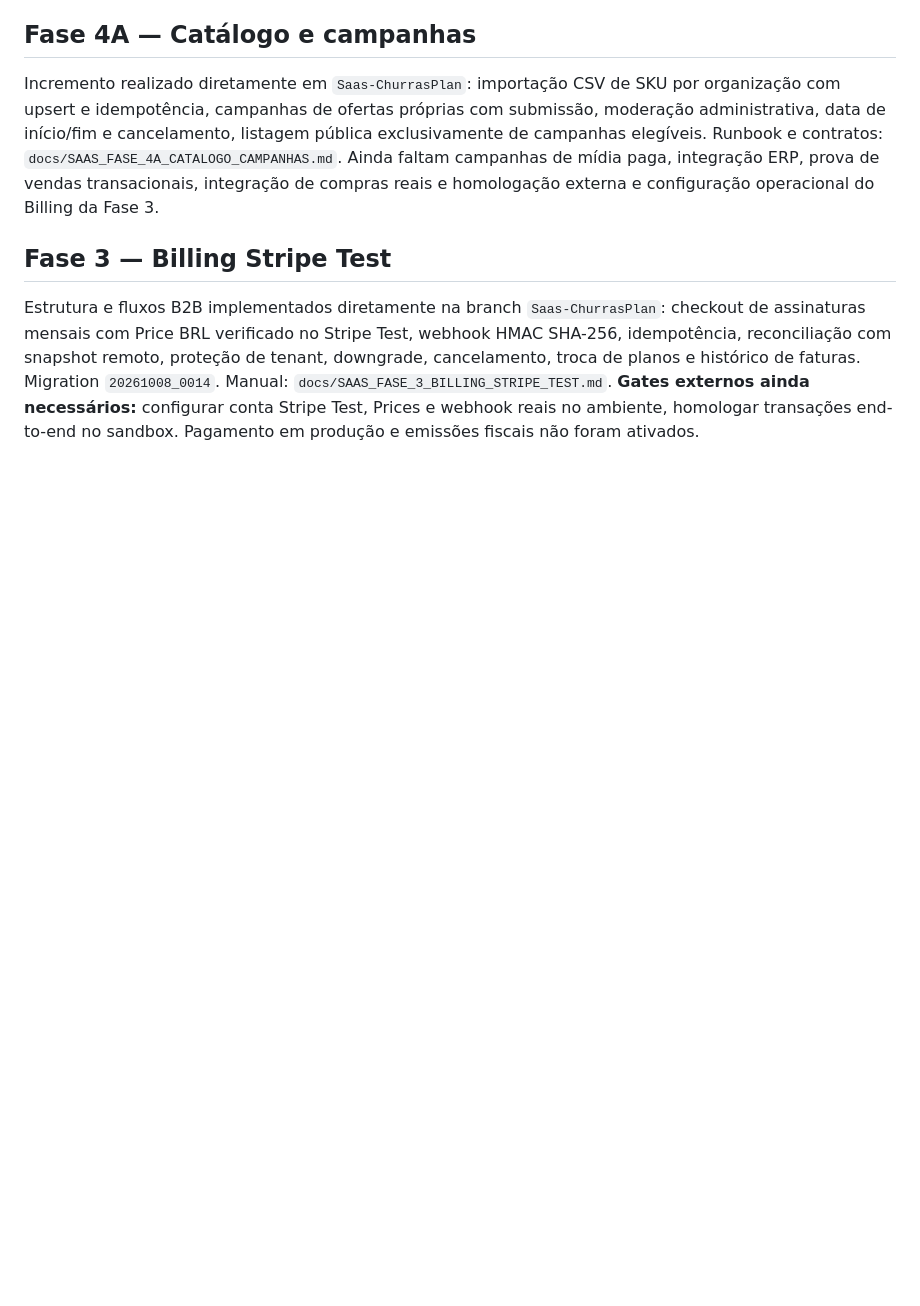
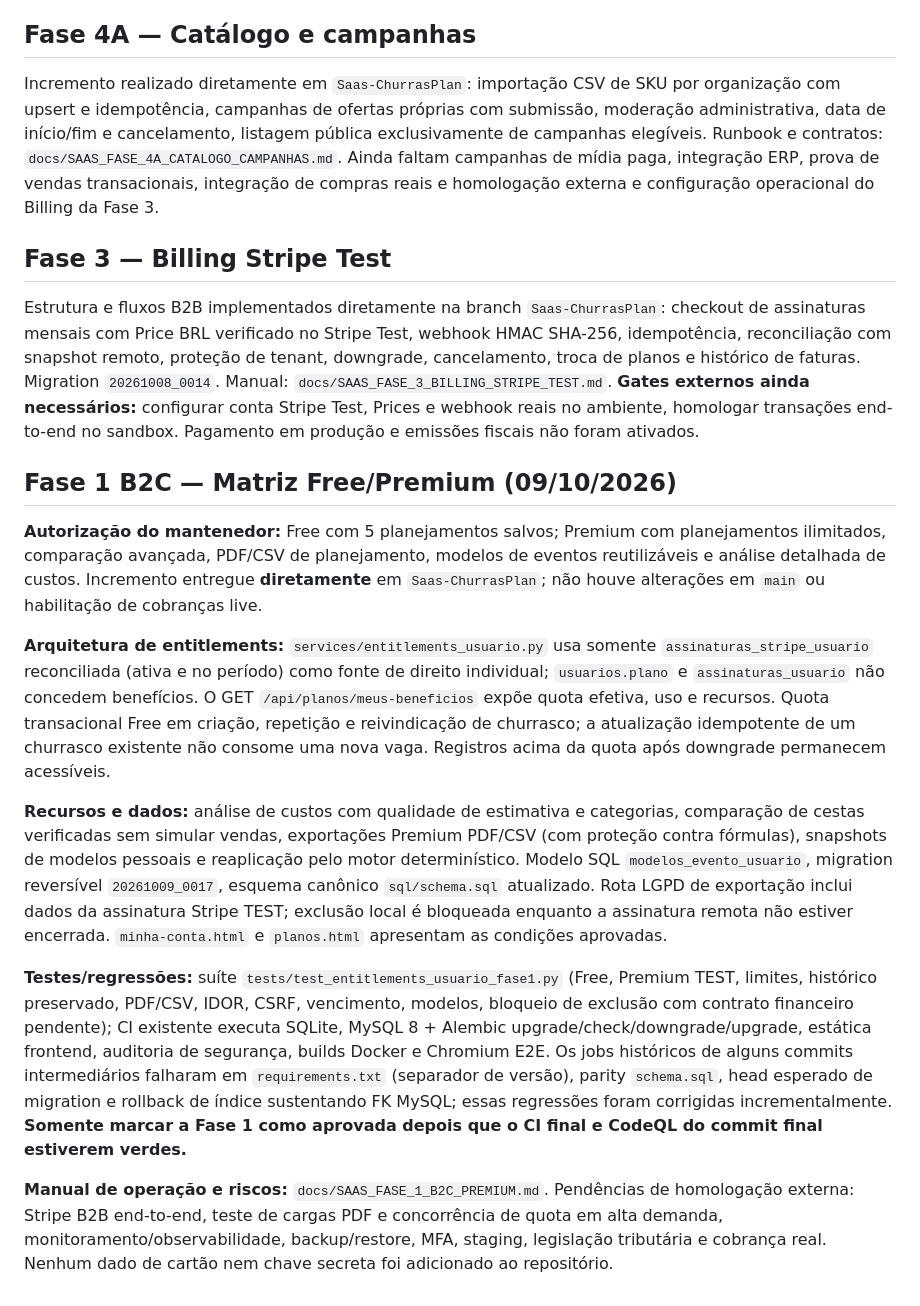
Before and after one commit to ArthurHenrique-eng/ChurrasPlan, a Markdown page: docs/SAAS_ROADMAP_PRS.md, the part around the change. Rendered like a GitHub page; blank space fills up the shorter version.

Commit message:
docs(roadmap): record approved B2C Premium phase scope, migration, tests and CI release gates

```diff
--- a/docs/SAAS_ROADMAP_PRS.md
+++ b/docs/SAAS_ROADMAP_PRS.md
@@ -43,3 +43,45 @@ Incremento realizado diretamente em `Saas-ChurrasPlan`: importação CSV de SKU
 ## Fase 3 — Billing Stripe Test
 
 Estrutura e fluxos B2B implementados diretamente na branch `Saas-ChurrasPlan`: checkout de assinaturas mensais com Price BRL verificado no Stripe Test, webhook HMAC SHA-256, idempotência, reconciliação com snapshot remoto, proteção de tenant, downgrade, cancelamento, troca de planos e histórico de faturas. Migration `20261008_0014`. Manual: `docs/SAAS_FASE_3_BILLING_STRIPE_TEST.md`. **Gates externos ainda necessários:** configurar conta Stripe Test, Prices e webhook reais no ambiente, homologar transações end-to-end no sandbox. Pagamento em produção e emissões fiscais não foram ativados.
+
+## Fase 1 B2C — Matriz Free/Premium (09/10/2026)
+
+**Autorização do mantenedor:** Free com 5 planejamentos salvos; Premium com
+planejamentos ilimitados, comparação avançada, PDF/CSV de planejamento,
+modelos de eventos reutilizáveis e análise detalhada de custos.
+Incremento entregue **diretamente** em `Saas-ChurrasPlan`; não houve alterações em `main`
+ou habilitação de cobranças live.
+
+**Arquitetura de entitlements:** `services/entitlements_usuario.py` usa somente
+`assinaturas_stripe_usuario` reconciliada (ativa e no período) como fonte
+de direito individual; `usuarios.plano` e `assinaturas_usuario` não concedem
+benefícios. O GET `/api/planos/meus-beneficios` expõe quota efetiva, uso e
+recursos. Quota transacional Free em criação, repetição e reivindicação de
+churrasco; a atualização idempotente de um churrasco existente não consome
+uma nova vaga. Registros acima da quota após downgrade permanecem acessíveis.
+
+**Recursos e dados:** análise de custos com qualidade de estimativa e categorias,
+comparação de cestas verificadas sem simular vendas, exportações Premium PDF/CSV
+(com proteção contra fórmulas), snapshots de modelos pessoais e reaplicação
+pelo motor determinístico. Modelo SQL `modelos_evento_usuario`, migration
+reversível `20261009_0017`, esquema canônico `sql/schema.sql` atualizado.
+Rota LGPD de exportação inclui dados da assinatura Stripe TEST; exclusão
+local é bloqueada enquanto a assinatura remota não estiver encerrada.
+`minha-conta.html` e `planos.html` apresentam as condições aprovadas.
+
+**Testes/regressões:** suíte `tests/test_entitlements_usuario_fase1.py`
+(Free, Premium TEST, limites, histórico preservado, PDF/CSV, IDOR, CSRF,
+vencimento, modelos, bloqueio de exclusão com contrato financeiro pendente);
+CI existente executa SQLite, MySQL 8 + Alembic upgrade/check/downgrade/upgrade,
+estática frontend, auditoria de segurança, builds Docker e Chromium E2E.
+Os jobs históricos de alguns commits intermediários falharam em
+`requirements.txt` (separador de versão), parity `schema.sql`,
+head esperado de migration e rollback de índice sustentando FK MySQL;
+essas regressões foram corrigidas incrementalmente. **Somente marcar a Fase 1
+como aprovada depois que o CI final e CodeQL do commit final estiverem verdes.**
+
+**Manual de operação e riscos:** `docs/SAAS_FASE_1_B2C_PREMIUM.md`.
+Pendências de homologação externa: Stripe B2B end-to-end, teste de cargas
+PDF e concorrência de quota em alta demanda, monitoramento/observabilidade,
+backup/restore, MFA, staging, legislação tributária e cobrança real.
+Nenhum dado de cartão nem chave secreta foi adicionado ao repositório.
```
